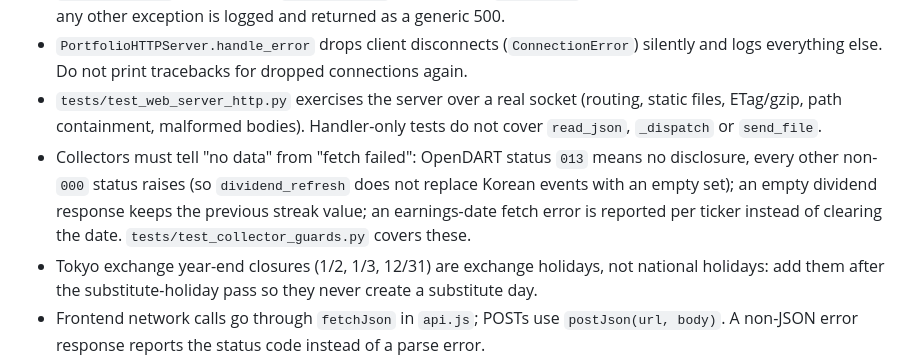
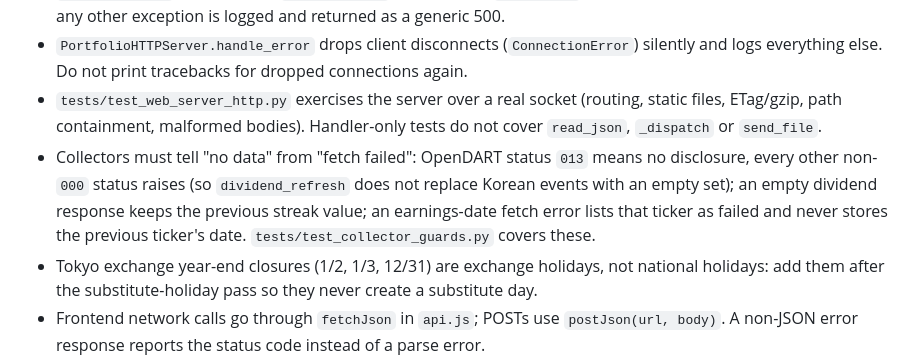
Before and after one commit to hermesasurada/hermes-portfolio, a Markdown page: AGENTS.md, the part around the change. Drawn GitHub-style.

Commit message:
AGENTS: 실적일 수집 오류 규칙 문구 정정
Co-Authored-By: Claude <noreply@anthropic.com>

```diff
--- a/AGENTS.md
+++ b/AGENTS.md
@@ -107,7 +107,7 @@
 - A POST body must be a JSON object within `MAX_JSON_BODY_BYTES`; anything else (array, string, broken JSON, bad `Content-Length`) is a 400 with `BAD_JSON_BODY`, never a 500. `ValueError` from a handler is a 400 with its message; any other exception is logged and returned as a generic 500.
 - `PortfolioHTTPServer.handle_error` drops client disconnects (`ConnectionError`) silently and logs everything else. Do not print tracebacks for dropped connections again.
 - `tests/test_web_server_http.py` exercises the server over a real socket (routing, static files, ETag/gzip, path containment, malformed bodies). Handler-only tests do not cover `read_json`, `_dispatch` or `send_file`.
-- Collectors must tell "no data" from "fetch failed": OpenDART status `013` means no disclosure, every other non-`000` status raises (so `dividend_refresh` does not replace Korean events with an empty set); an empty dividend response keeps the previous streak value; an earnings-date fetch error is reported per ticker instead of clearing the date. `tests/test_collector_guards.py` covers these.
+- Collectors must tell "no data" from "fetch failed": OpenDART status `013` means no disclosure, every other non-`000` status raises (so `dividend_refresh` does not replace Korean events with an empty set); an empty dividend response keeps the previous streak value; an earnings-date fetch error lists that ticker as failed and never stores the previous ticker's date. `tests/test_collector_guards.py` covers these.
 - Tokyo exchange year-end closures (1/2, 1/3, 12/31) are exchange holidays, not national holidays: add them after the substitute-holiday pass so they never create a substitute day.
 - Frontend network calls go through `fetchJson` in `api.js`; POSTs use `postJson(url, body)`. A non-JSON error response reports the status code instead of a parse error.
 - Missing metric values (null, undefined, empty string, non-numeric) render "-" through `optionalNumber` in `format.js`. Do not format with bare `Number(v)`: `Number(null)` is 0 and showed ETF/crypto payout ratios as "0%". A real 0 still renders as 0.
```
